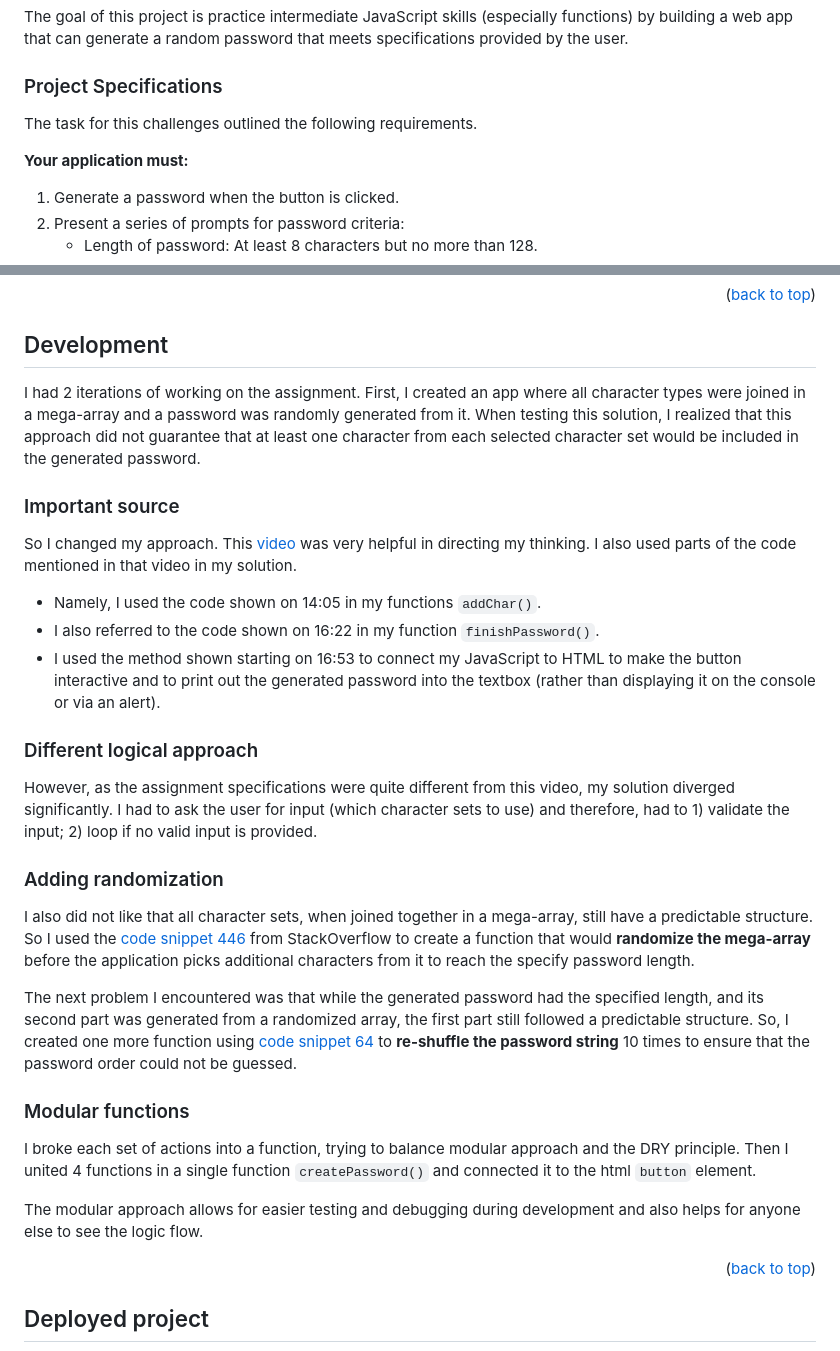
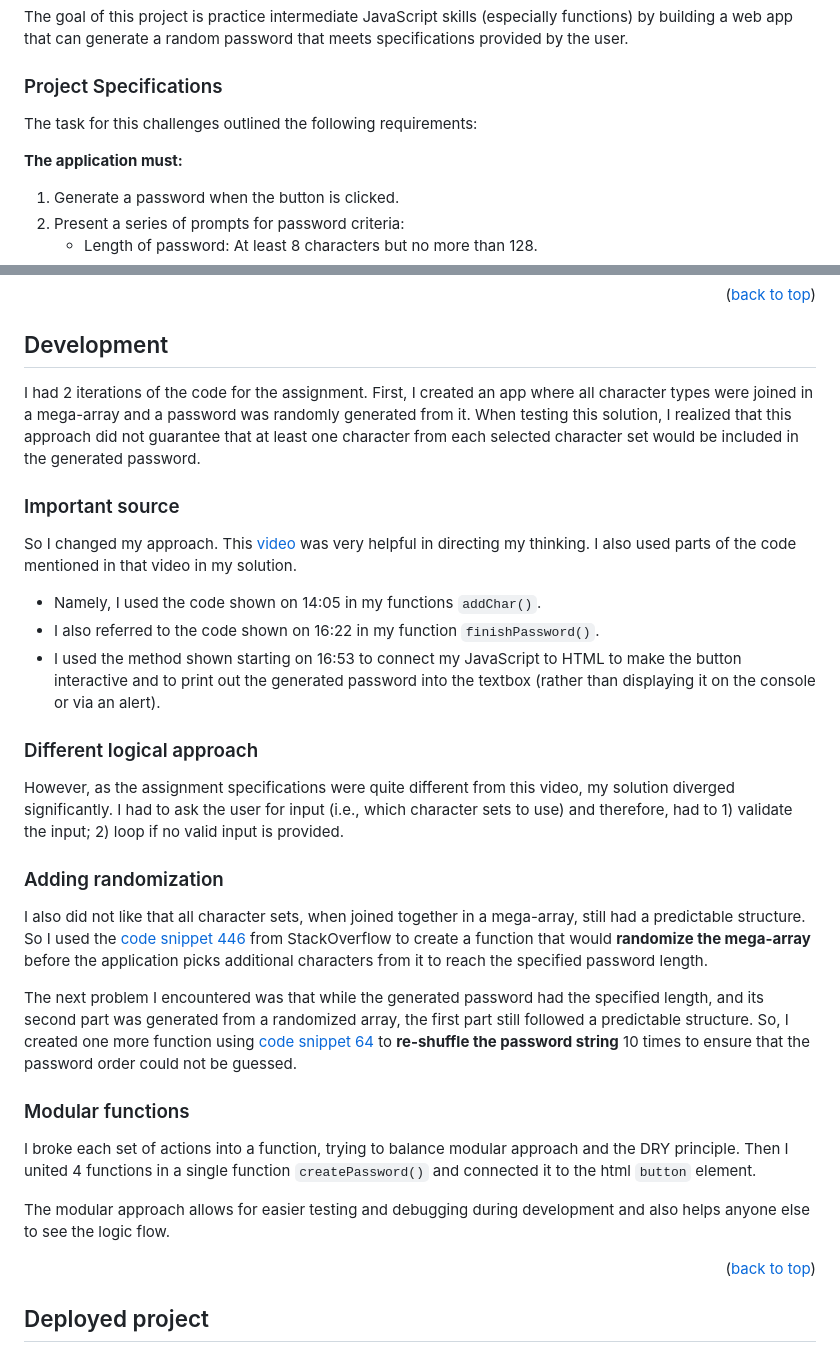
Before and after one commit to icollier77/password-generator, a Markdown page: README.md, 2 parts joined by grey strips. Drawn GitHub-style.

Commit message:
fixed minor typoes in READMI

```diff
--- a/README.md
+++ b/README.md
@@ -65,9 +65,9 @@ The goal of this project is practice intermediate JavaScript skills (especially
 
 ### Project Specifications
 
-<p>The task for this challenges outlined the following requirements.</p>
+<p>The task for this challenges outlined the following requirements:</p>
 
-<p><b>Your application must:</b></p>
+<p><b>The application must:</b></p>
 <ol>
   <li>Generate a password when the button is clicked.</li>
   <li>Present a series of prompts for password criteria:</li>
@@ -107,7 +107,7 @@ Basic data was provided (such as arrays of character types). I wrote the code in
 <!-- The build process -->
 ## Development
 
-I had 2 iterations of working on the assignment. First, I created an app where all character types were joined in a mega-array and a password was randomly generated from it. When testing this solution, I realized that this approach did not guarantee that at least one character from each selected character set would be included in the generated password.
+I had 2 iterations of the code for the assignment. First, I created an app where all character types were joined in a mega-array and a password was randomly generated from it. When testing this solution, I realized that this approach did not guarantee that at least one character from each selected character set would be included in the generated password.
 
 ### Important source
 So I changed my approach. This [video][password-video] was very helpful in directing my thinking. I also used parts of the code mentioned in that video in my solution.
@@ -117,11 +117,11 @@ So I changed my approach. This [video][password-video] was very helpful in direc
 
 ### Different logical approach
 
-However, as the assignment specifications were quite different from this video, my solution diverged significantly. I had to ask the user for input (which character sets to use) and therefore, had to 1) validate the input; 2) loop if no valid input is provided.
+However, as the assignment specifications were quite different from this video, my solution diverged significantly. I had to ask the user for input (i.e., which character sets to use) and therefore, had to 1) validate the input; 2) loop if no valid input is provided.
 
 ### Adding randomization
 
-I also did not like that all character sets, when joined together in a mega-array, still have a predictable structure. So I used the [code snippet 446][shuffle-array-url] from StackOverflow to create a function that would **randomize the mega-array** before the application picks additional characters from it to reach the specify password length.
+I also did not like that all character sets, when joined together in a mega-array, still had a predictable structure. So I used the [code snippet 446][shuffle-array-url] from StackOverflow to create a function that would **randomize the mega-array** before the application picks additional characters from it to reach the specified password length.
 
 The next problem I encountered was that while the generated password had the specified length, and its second part was generated from a randomized array, the first part still followed a predictable structure. So, I created one more function using [code snippet 64][shuffle-string-url] to **re-shuffle the password string** 10 times to ensure that the password order could not be guessed.
 
@@ -129,7 +129,7 @@ The next problem I encountered was that while the generated password had the spe
 
 I broke each set of actions into a function, trying to balance modular approach and the DRY principle. Then I united 4 functions in a single function `createPassword()` and connected it to the html `button` element.
 
-The modular approach allows for easier testing and debugging during development and also helps for anyone else to see the logic flow.
+The modular approach allows for easier testing and debugging during development and also helps anyone else to see the logic flow.
 
 <p align="right">(<a href="#readme-top">back to top</a>)</p>
 
```
